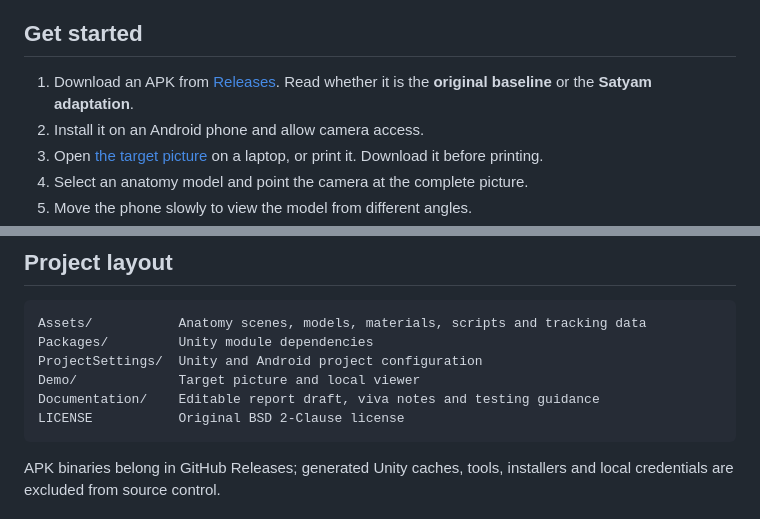
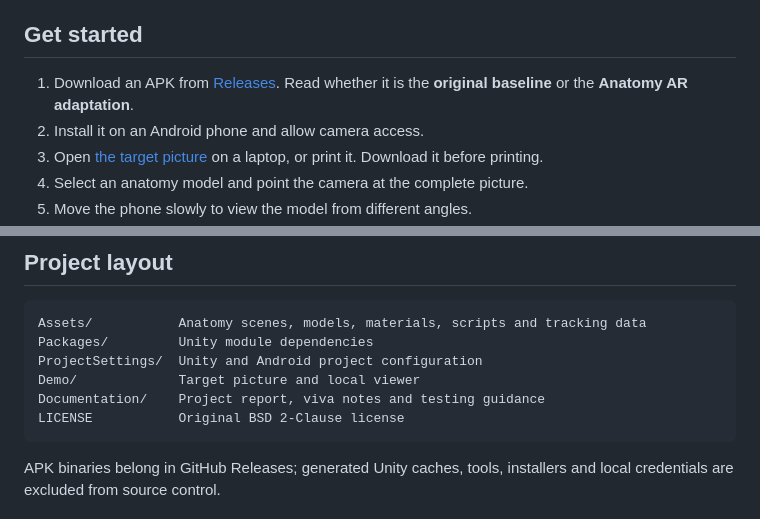
Before and after one commit to satyampandey97610/AR_Anatomy, a Markdown page: README.md, 2 parts joined by grey strips. Drawn GitHub-style.

````diff
--- a/README.md
+++ b/README.md
@@ -10,7 +10,7 @@
 
 ## Get started
 
-1. Download an APK from [Releases](https://github.com/satyampandey97610/AR_Anatomy/releases). Read whether it is the **original baseline** or the **Satyam adaptation**.
+1. Download an APK from [Releases](https://github.com/satyampandey97610/AR_Anatomy/releases). Read whether it is the **original baseline** or the **Anatomy AR adaptation**.
 2. Install it on an Android phone and allow camera access.
 3. Open [the target picture](Demo/TARGET-PICTURE.png) on a laptop, or print it. Download it before printing.
 4. Select an anatomy model and point the camera at the complete picture.
@@ -42,7 +42,7 @@ Assets/           Anatomy scenes, models, materials, scripts and tracking data
 Packages/         Unity module dependencies
 ProjectSettings/  Unity and Android project configuration
 Demo/             Target picture and local viewer
-Documentation/    Editable report draft, viva notes and testing guidance
+Documentation/    Project report, viva notes and testing guidance
 LICENSE           Original BSD 2-Clause license
 ```
 
````
Also changed, not shown: Documentation/scripts/report_content.md (added, +297 -0 lines), Documentation/Output/System-Workflow.png (added), 4 other files.
